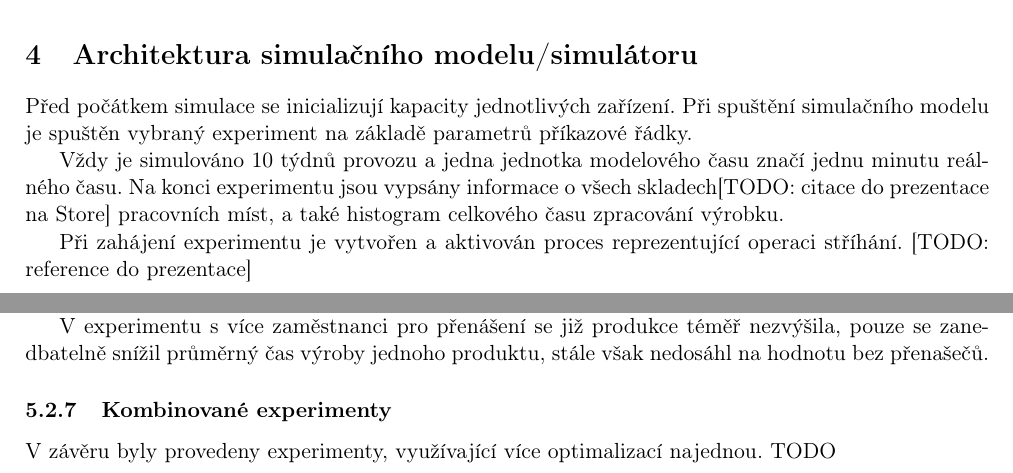
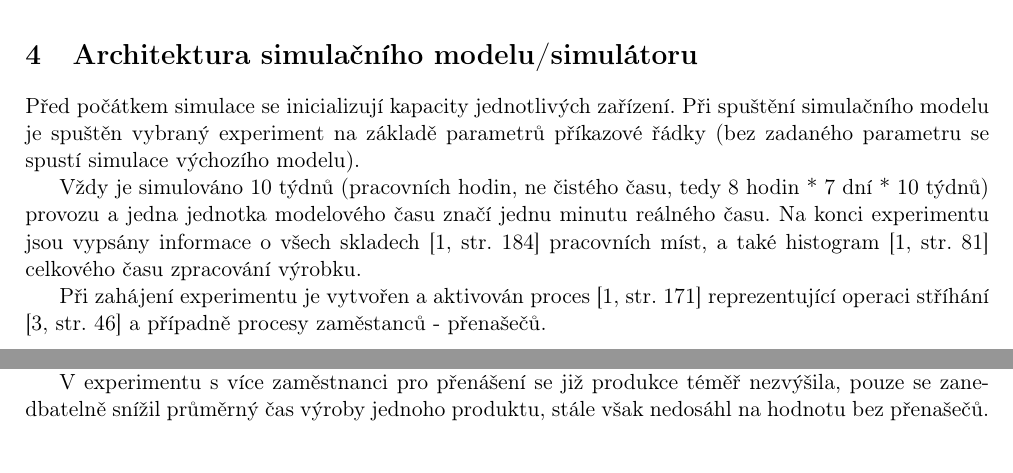
Before and after one commit to ss11mik/IMS, a LaTeX document (doc/ims.tex): two parts of pages 6 and 8 of 9 before the commit and two parts of pages 6 and 9 of 10 after it, joined at a grey line, cut so that both start at the same text. Compiled offline with pdfLaTeX.

Commit message:
Doc cleanu

```diff
--- a/doc/ims.tex
+++ b/doc/ims.tex
@@ -5,6 +5,7 @@
 \usepackage[utf8]{inputenc}
 \usepackage[T1]{fontenc}
 \usepackage{cite}
+\usepackage[czech, boxed]{algorithm2e}
 
 \usepackage[hyphens]{url}
 \usepackage[hidelinks, unicode]{hyperref}
@@ -125,8 +126,8 @@ Simulace je většinou spouštěna na dobu\cite[str. 21]{ims} 10 týdnů, během
 \end{figure}
 
 \section{Architektura simulačního modelu/simulátoru}
-Před počátkem simulace se inicializují kapacity jednotlivých zařízení. Při spuštění simulačního modelu je spuštěn vybraný experiment na základě parametrů příkazové řádky.
+Před počátkem simulace se inicializují kapacity jednotlivých zařízení. Při spuštění simulačního modelu je spuštěn vybraný experiment na základě parametrů příkazové řádky (bez zadaného parametru se spustí simulace výchozího modelu).
 
-Vždy je simulováno 10 týdnů provozu a jedna jednotka modelového času značí jednu minutu reálného času. Na konci experimentu jsou vypsány informace o všech skladech[TODO: citace do prezentace na Store] pracovních míst, a také histogram celkového času zpracování výrobku.
+Vždy je simulováno 10 týdnů (pracovních hodin, ne čistého času, tedy 8 hodin * 7 dní * 10 týdnů) provozu a jedna jednotka modelového času značí jednu minutu reálného času. Na konci experimentu jsou vypsány informace o všech skladech\cite[str. 184]{ims} pracovních míst, a také histogram\cite[str. 81]{ims} celkového času zpracování výrobku.
 
-Při zahájení experimentu je vytvořen a aktivován proces reprezentující operaci stříhání. [TODO: reference do prezentace]
+Při zahájení experimentu je vytvořen a aktivován proces\cite[str. 171]{ims} reprezentující operaci stříhání\cite[str. 46]{bp} a případně procesy zaměstanců - přenašečů.
@@ -233,15 +235,13 @@ Vedlejším efektem zařazení pomocného pracovníka bylo zvýšení průměrn
 
 V experimentu s více zaměstnanci pro přenášení se již produkce téměř nezvýšila, pouze se zanedbatelně snížil průměrný čas výroby jednoho produktu, stále však nedosáhl na hodnotu bez přenašečů.
 
-\subsubsection{Kombinované experimenty}
-V závěru byly provedeny experimenty, využívající více optimalizací najednou. TODO
-
 \subsection{Závěry experimentů}
 Bylo provedeno TODO experimentů, z nichž lze odvodit efektivitu a výhodnost použití navrhovaných vylepšení v reálné výrobě.
 
 \section{Shrnutí simulačních experimentů a závěr}
 Z provedených experimentů vyplývá, že
 
+\newpage
 \bibliographystyle{czechiso}
 \bibliography{ims}
 
```
Also changed, not shown: doc/ims.tex (11 more changed lines).
